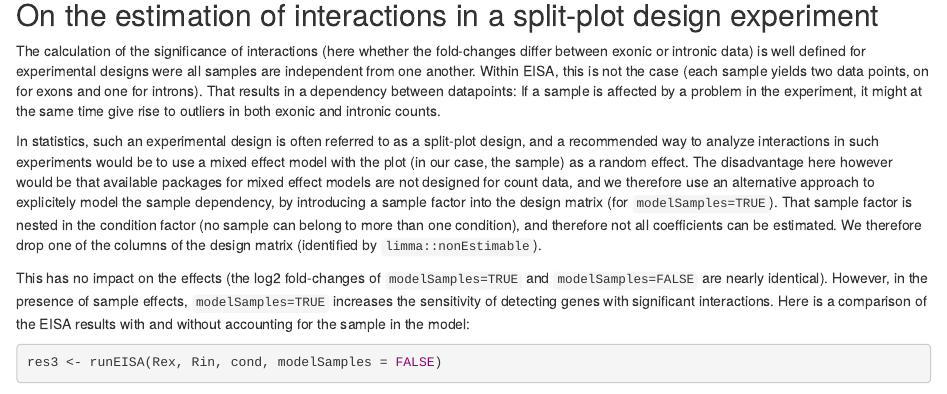
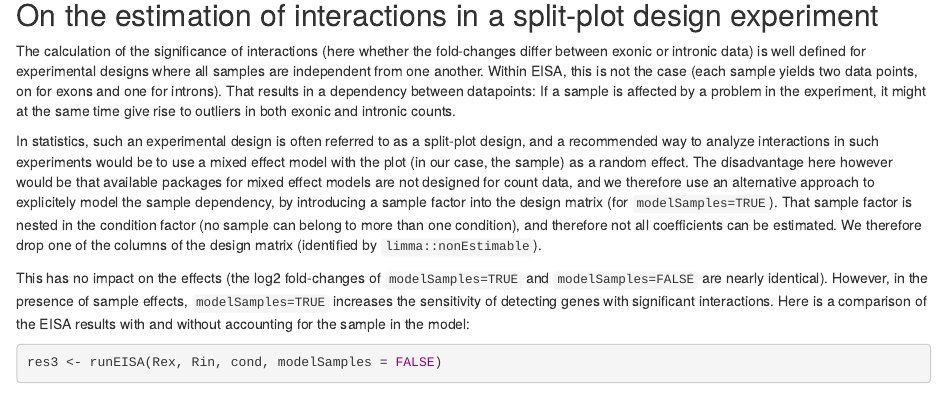
Before and after one commit to fmicompbio/eisaR, an R Markdown document (vignettes/eisaR.Rmd): the page in a window 1100 px wide, from 5640 px down. Rendered offline with R 4.5, knitr and Pandoc, with nearby package versions; drawn as R Markdown's standard HTML page in place of the format the file asks for; some code elsewhere in the file could not run offline; common packages that the code uses without loading them are loaded.

Commit message:
Update eisaR.Rmd
Catching a typo

```diff
--- a/vignettes/eisaR.Rmd
+++ b/vignettes/eisaR.Rmd
@@ -257,7 +257,7 @@ plot(res1$contrasts[ids,"Dex.Din"], res2$contrasts[ids,"Dex.Din"], pch = "*",
 ## On the estimation of interactions in a split-plot design experiment
 The calculation of the significance of interactions (here whether the fold-changes
 differ between exonic or intronic data) is well defined for experimental designs
-were all samples are independent from one another. Within EISA, this is not the
+where all samples are independent from one another. Within EISA, this is not the
 case (each sample yields two data points, on for exons and one for introns). That
 results in a dependency between datapoints: If a sample is affected by a problem
 in the experiment, it might at the same time give rise to outliers in both exonic
```
